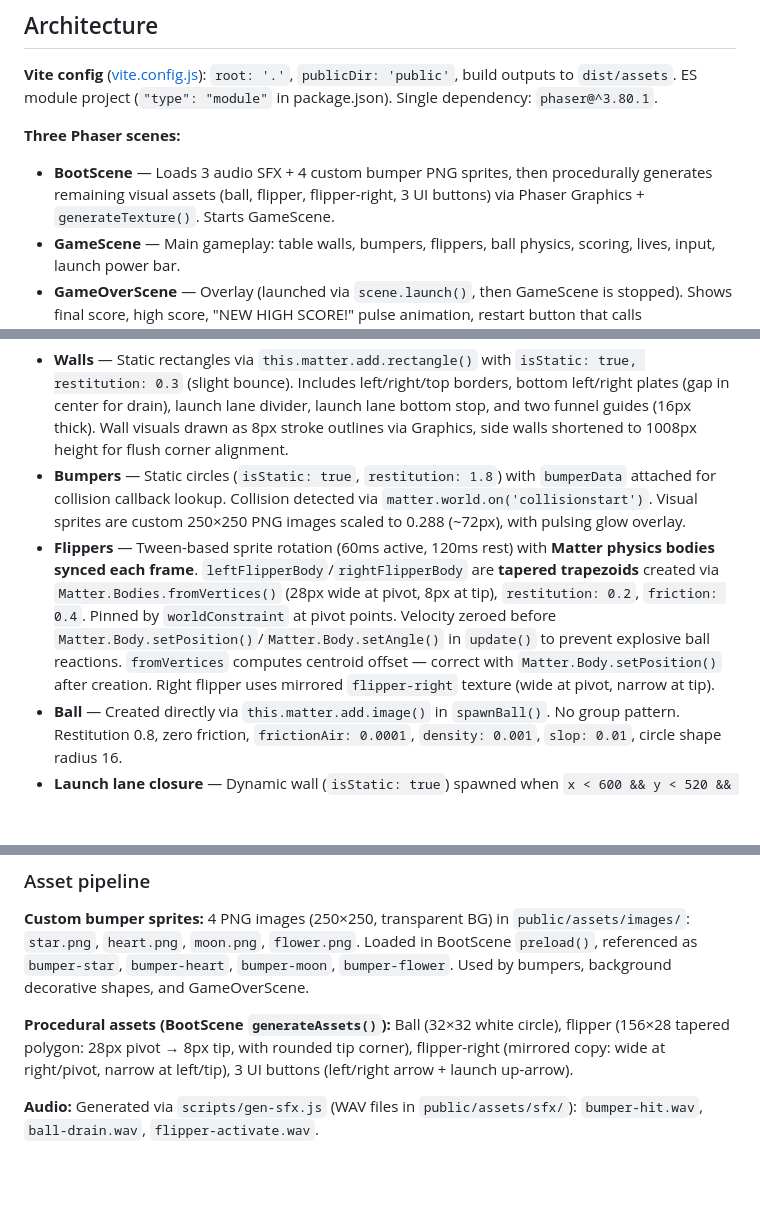
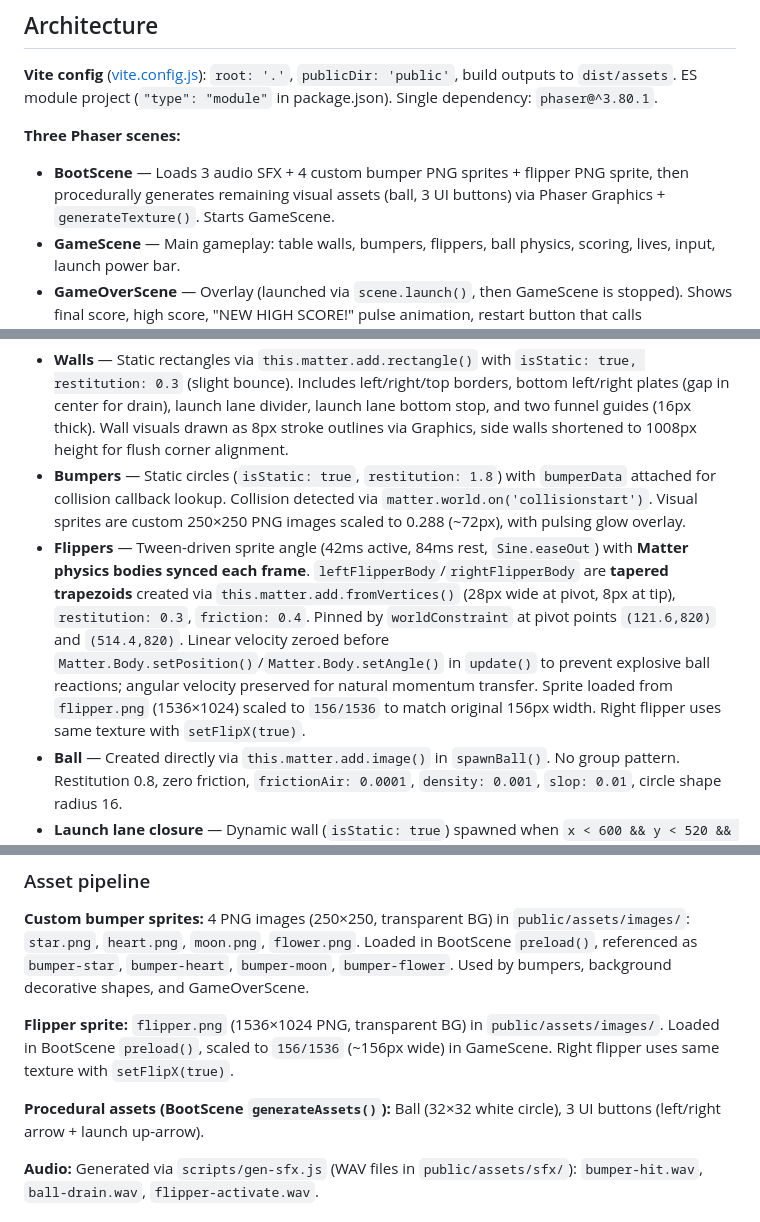
Before and after one commit to dtpowers/phaserball, a Markdown page: CLAUDE.md, 3 parts joined by grey strips. GitHub-like rendering; blank space fills up the shorter version.

Commit message:
docs: update CLAUDE.md to reflect current flipper implementation
Flipper sprites are now loaded from flipper.png (1536x1024) scaled to
156px width, with tween-driven animation (42ms active, 84ms release)
and fromVertices tapered physics bodies synced each frame. Right
flipper uses setFlipX(true) instead of separate flipper-right texture.

Co-Authored-By: Claude Opus 4.7 <noreply@anthropic.com>

```diff
--- a/CLAUDE.md
+++ b/CLAUDE.md
@@ -20,7 +20,7 @@ npm run gen-sfx   # Generate audio SFX files (scripts/gen-sfx.js)
 **Vite config** ([vite.config.js](vite.config.js)): `root: '.'`, `publicDir: 'public'`, build outputs to `dist/assets`. ES module project (`"type": "module"` in package.json). Single dependency: `phaser@^3.80.1`.
 
 **Three Phaser scenes:**
-- **BootScene** — Loads 3 audio SFX + 4 custom bumper PNG sprites, then procedurally generates remaining visual assets (ball, flipper, flipper-right, 3 UI buttons) via Phaser Graphics + `generateTexture()`. Starts GameScene.
+- **BootScene** — Loads 3 audio SFX + 4 custom bumper PNG sprites + flipper PNG sprite, then procedurally generates remaining visual assets (ball, 3 UI buttons) via Phaser Graphics + `generateTexture()`. Starts GameScene.
 - **GameScene** — Main gameplay: table walls, bumpers, flippers, ball physics, scoring, lives, input, launch power bar.
 - **GameOverScene** — Overlay (launched via `scene.launch()`, then GameScene is stopped). Shows final score, high score, "NEW HIGH SCORE!" pulse animation, restart button that calls `scene.start('GameScene')`.
 
@@ -36,7 +36,7 @@ All physics uses Matter through Phaser's `this.matter` API. Import: `const Matte
 
 - **Walls** — Static rectangles via `this.matter.add.rectangle()` with `isStatic: true, restitution: 0.3` (slight bounce). Includes left/right/top borders, bottom left/right plates (gap in center for drain), launch lane divider, launch lane bottom stop, and two funnel guides (16px thick). Wall visuals drawn as 8px stroke outlines via Graphics, side walls shortened to 1008px height for flush corner alignment.
 - **Bumpers** — Static circles (`isStatic: true`, `restitution: 1.8`) with `bumperData` attached for collision callback lookup. Collision detected via `matter.world.on('collisionstart')`. Visual sprites are custom 250×250 PNG images scaled to 0.288 (~72px), with pulsing glow overlay.
-- **Flippers** — Tween-based sprite rotation (60ms active, 120ms rest) with **Matter physics bodies synced each frame**. `leftFlipperBody`/`rightFlipperBody` are **tapered trapezoids** created via `Matter.Bodies.fromVertices()` (28px wide at pivot, 8px at tip), `restitution: 0.2`, `friction: 0.4`. Pinned by `worldConstraint` at pivot points. Velocity zeroed before `Matter.Body.setPosition()`/`Matter.Body.setAngle()` in `update()` to prevent explosive ball reactions. `fromVertices` computes centroid offset — correct with `Matter.Body.setPosition()` after creation. Right flipper uses mirrored `flipper-right` texture (wide at pivot, narrow at tip).
+- **Flippers** — Tween-driven sprite angle (42ms active, 84ms rest, `Sine.easeOut`) with **Matter physics bodies synced each frame**. `leftFlipperBody`/`rightFlipperBody` are **tapered trapezoids** created via `this.matter.add.fromVertices()` (28px wide at pivot, 8px at tip), `restitution: 0.3`, `friction: 0.4`. Pinned by `worldConstraint` at pivot points `(121.6,820)` and `(514.4,820)`. Linear velocity zeroed before `Matter.Body.setPosition()`/`Matter.Body.setAngle()` in `update()` to prevent explosive ball reactions; angular velocity preserved for natural momentum transfer. Sprite loaded from `flipper.png` (1536×1024) scaled to `156/1536` to match original 156px width. Right flipper uses same texture with `setFlipX(true)`.
 - **Ball** — Created directly via `this.matter.add.image()` in `spawnBall()`. No group pattern. Restitution 0.8, zero friction, `frictionAir: 0.0001`, `density: 0.001`, `slop: 0.01`, circle shape radius 16.
 - **Launch lane closure** — Dynamic wall (`isStatic: true`) spawned when `x < 600 && y < 520 && vy < 0` (ball must be in play area, not still in lane) to seal the launch lane after ball exits upward. Has matching Graphics visual (4px line, color `0x3a3a6a`). Removed on ball respawn.
 - **Safety net** — `this.matter.world.setBounds(0, 0, 700, 1050, true, false, true, true)` (right, bottom=off, left, top enabled) as fallback to prevent ball escape from tunneling.
@@ -54,7 +54,9 @@ All physics uses Matter through Phaser's `this.matter` API. Import: `const Matte
 
 **Custom bumper sprites:** 4 PNG images (250×250, transparent BG) in `public/assets/images/`: `star.png`, `heart.png`, `moon.png`, `flower.png`. Loaded in BootScene `preload()`, referenced as `bumper-star`, `bumper-heart`, `bumper-moon`, `bumper-flower`. Used by bumpers, background decorative shapes, and GameOverScene.
 
-**Procedural assets (BootScene `generateAssets()`):** Ball (32×32 white circle), flipper (156×28 tapered polygon: 28px pivot → 8px tip, with rounded tip corner), flipper-right (mirrored copy: wide at right/pivot, narrow at left/tip), 3 UI buttons (left/right arrow + launch up-arrow).
+**Flipper sprite:** `flipper.png` (1536×1024 PNG, transparent BG) in `public/assets/images/`. Loaded in BootScene `preload()`, scaled to `156/1536` (~156px wide) in GameScene. Right flipper uses same texture with `setFlipX(true)`.
+
+**Procedural assets (BootScene `generateAssets()`):** Ball (32×32 white circle), 3 UI buttons (left/right arrow + launch up-arrow).
 
 **Audio:** Generated via `scripts/gen-sfx.js` (WAV files in `public/assets/sfx/`): `bumper-hit.wav`, `ball-drain.wav`, `flipper-activate.wav`.
 
```
